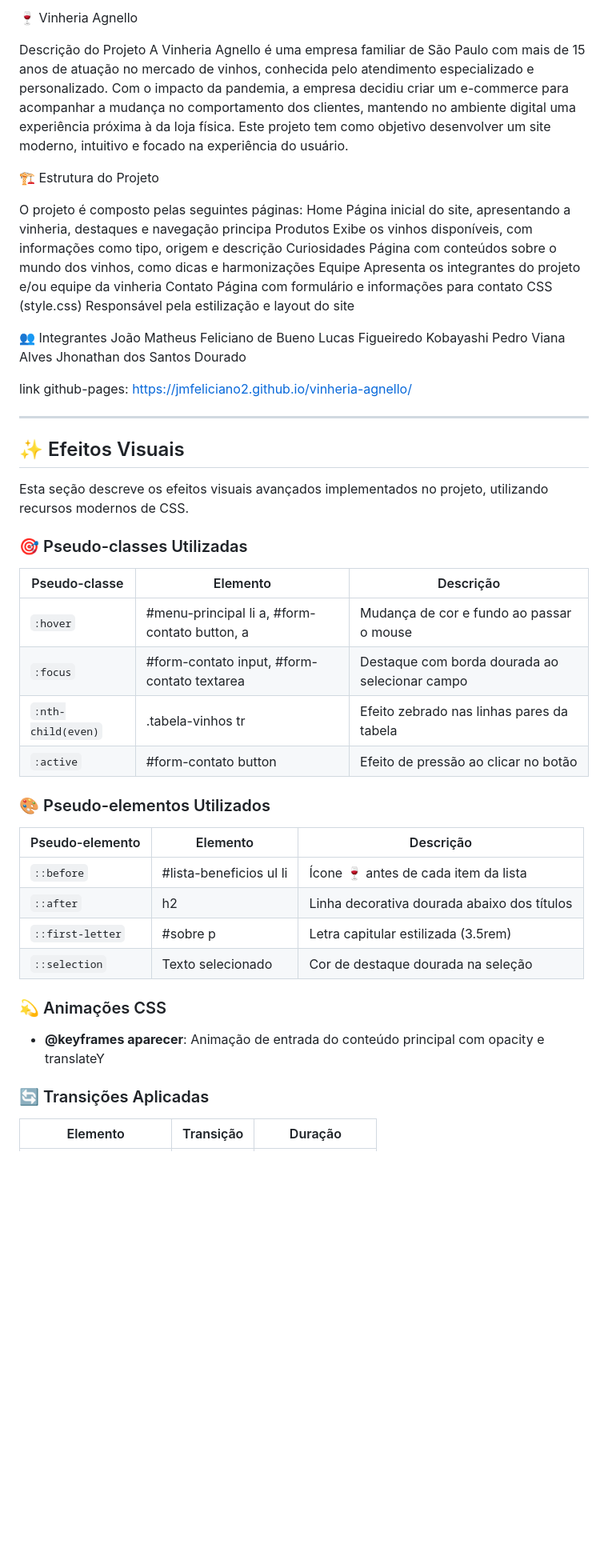
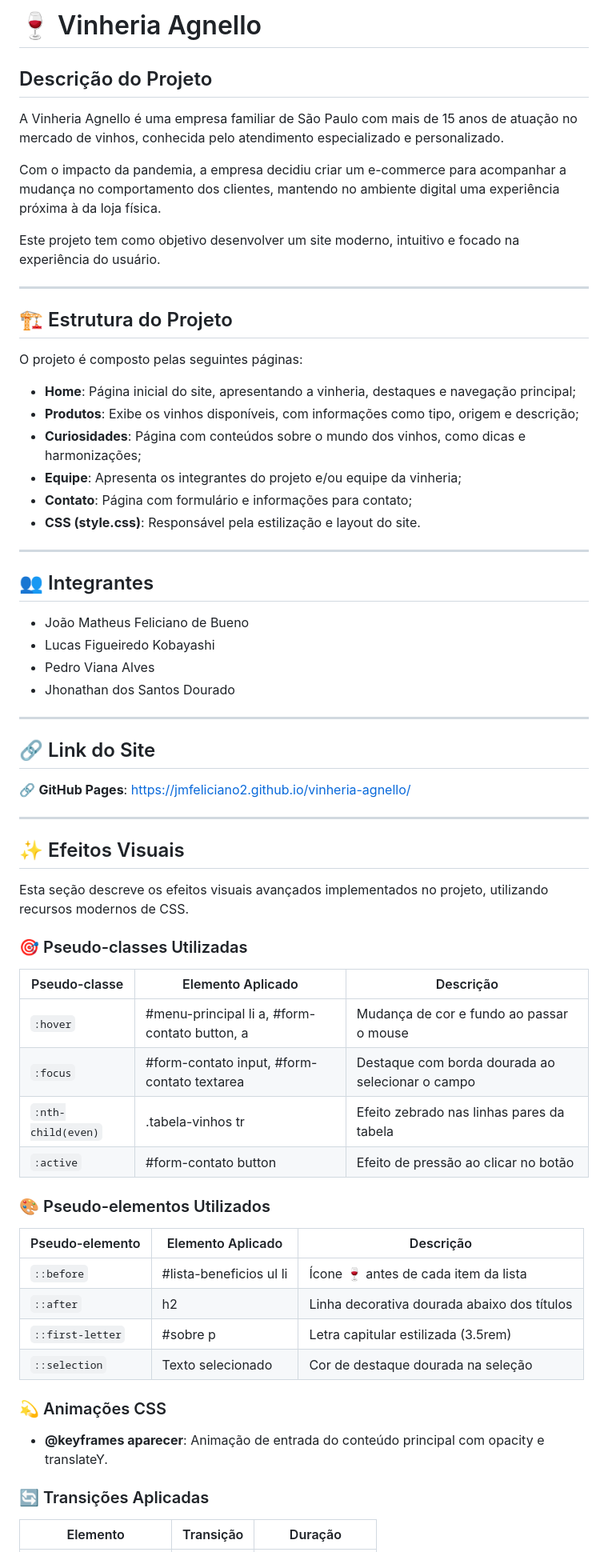
Before and after one commit to Jmfeliciano2/vinheria-agnello, a Markdown page: README.md, the part around one of its changes. Shown at 80% size. Drawn GitHub-style; blank space fills up the shorter version.

Commit message:
docs: corrigir acentuacao e pontuacao, melhorar organizacao do README

```diff
--- a/README.md
+++ b/README.md
@@ -1,33 +1,40 @@
-🍷 Vinheria Agnello
+# 🍷 Vinheria Agnello
 
-Descrição do Projeto
+## Descrição do Projeto
+
 A Vinheria Agnello é uma empresa familiar de São Paulo com mais de 15 anos de atuação no mercado de vinhos, conhecida pelo atendimento especializado e personalizado.
+
 Com o impacto da pandemia, a empresa decidiu criar um e-commerce para acompanhar a mudança no comportamento dos clientes, mantendo no ambiente digital uma experiência próxima à da loja física.
+
 Este projeto tem como objetivo desenvolver um site moderno, intuitivo e focado na experiência do usuário.
 
-🏗️ Estrutura do Projeto
+---
+
+## 🏗️ Estrutura do Projeto
 
 O projeto é composto pelas seguintes páginas:
-Home
-Página inicial do site, apresentando a vinheria, destaques e navegação principa
-Produtos
-Exibe os vinhos disponíveis, com informações como tipo, origem e descrição
-Curiosidades
-Página com conteúdos sobre o mundo dos vinhos, como dicas e harmonizações
-Equipe
-Apresenta os integrantes do projeto e/ou equipe da vinheria
-Contato
-Página com formulário e informações para contato
-CSS (style.css)
-Responsável pela estilização e layout do site
 
-👥 Integrantes
-João Matheus Feliciano de Bueno
-Lucas Figueiredo Kobayashi
-Pedro Viana Alves
-Jhonathan dos Santos Dourado
+- **Home**: Página inicial do site, apresentando a vinheria, destaques e navegação principal;
+- **Produtos**: Exibe os vinhos disponíveis, com informações como tipo, origem e descrição;
+- **Curiosidades**: Página com conteúdos sobre o mundo dos vinhos, como dicas e harmonizações;
+- **Equipe**: Apresenta os integrantes do projeto e/ou equipe da vinheria;
+- **Contato**: Página com formulário e informações para contato;
+- **CSS (style.css)**: Responsável pela estilização e layout do site.
 
-link github-pages: https://jmfeliciano2.github.io/vinheria-agnello/
+---
+
+## 👥 Integrantes
+
+- João Matheus Feliciano de Bueno
+- Lucas Figueiredo Kobayashi
+- Pedro Viana Alves
+- Jhonathan dos Santos Dourado
+
+---
+
+## 🔗 Link do Site
+
+🔗 **GitHub Pages**: [https://jmfeliciano2.github.io/vinheria-agnello/](https://jmfeliciano2.github.io/vinheria-agnello/)
 
 ---
 
@@ -37,17 +44,17 @@ Esta seção descreve os efeitos visuais avançados implementados no projeto, ut
 
 ### 🎯 Pseudo-classes Utilizadas
 
-| Pseudo-classe | Elemento | Descrição |
-|---------------|----------|------------|
+| Pseudo-classe | Elemento Aplicado | Descrição |
+|--------------|------------------|-----------|
 | `:hover` | #menu-principal li a, #form-contato button, a | Mudança de cor e fundo ao passar o mouse |
-| `:focus` | #form-contato input, #form-contato textarea | Destaque com borda dourada ao selecionar campo |
+| `:focus` | #form-contato input, #form-contato textarea | Destaque com borda dourada ao selecionar o campo |
 | `:nth-child(even)` | .tabela-vinhos tr | Efeito zebrado nas linhas pares da tabela |
 | `:active` | #form-contato button | Efeito de pressão ao clicar no botão |
 
 ### 🎨 Pseudo-elementos Utilizados
 
-| Pseudo-elemento | Elemento | Descrição |
-|-----------------|----------|------------|
+| Pseudo-elemento | Elemento Aplicado | Descrição |
+|----------------|-------------------|-----------|
 | `::before` | #lista-beneficios ul li | Ícone 🍷 antes de cada item da lista |
 | `::after` | h2 | Linha decorativa dourada abaixo dos títulos |
 | `::first-letter` | #sobre p | Letra capitular estilizada (3.5rem) |
@@ -55,7 +62,7 @@ Esta seção descreve os efeitos visuais avançados implementados no projeto, ut
 
 ### 💫 Animações CSS
 
-- **@keyframes aparecer**: Animação de entrada do conteúdo principal com opacity e translateY
+- **@keyframes aparecer**: Animação de entrada do conteúdo principal com opacity e translateY.
 
 ### 🔄 Transições Aplicadas
 
```
Also changed, not shown: other parts of README.md (+17 -5 lines).
